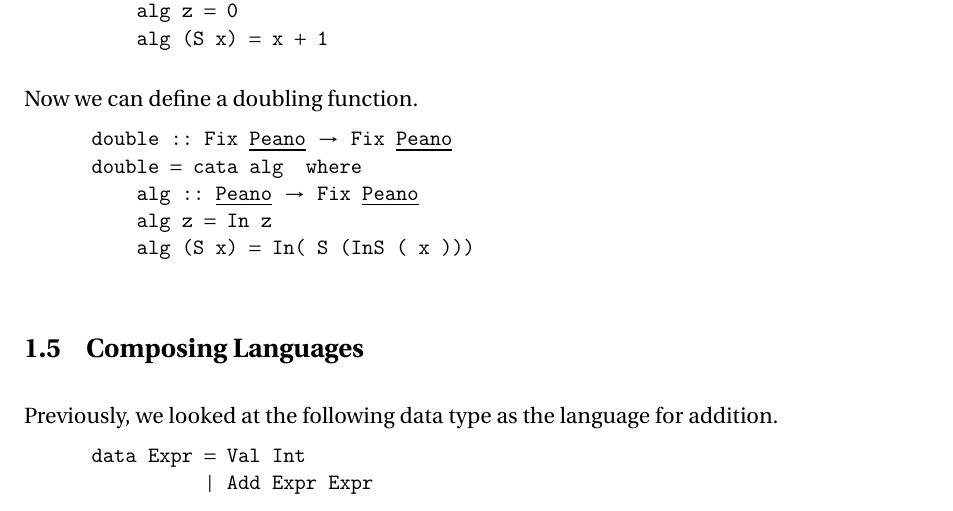
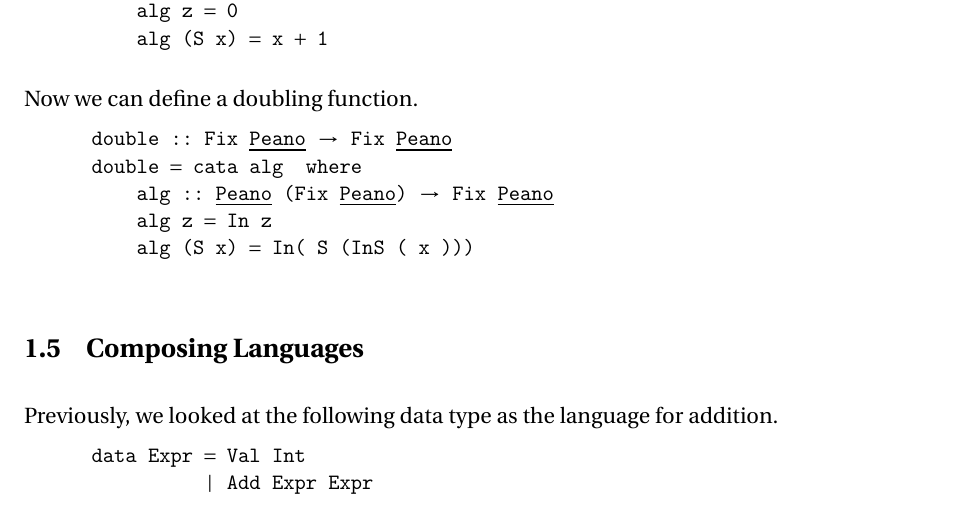
Before and after one commit to jpmacmanus/language-eng, a LaTeX document (notes.tex): part of page 10 of 30, cut so that both start at the same text. Compiled offline with pdfLaTeX.

Commit message:
fixed typo in peano section

```diff
--- a/notes.tex
+++ b/notes.tex
@@ -562,7 +562,7 @@
   \begin{lstlisting}
       double :: Fix _Peano_ -> Fix _Peano_
       double = cata alg  where
-          alg :: _Peano_ -> Fix _Peano_
+          alg :: _Peano_ (Fix _Peano_) -> Fix _Peano_
           alg z = In z
           alg (S x) = In( S (InS ( x )))  \end{lstlisting}
 
```
Also changed, not shown: notes.pdf, 1 other file.
